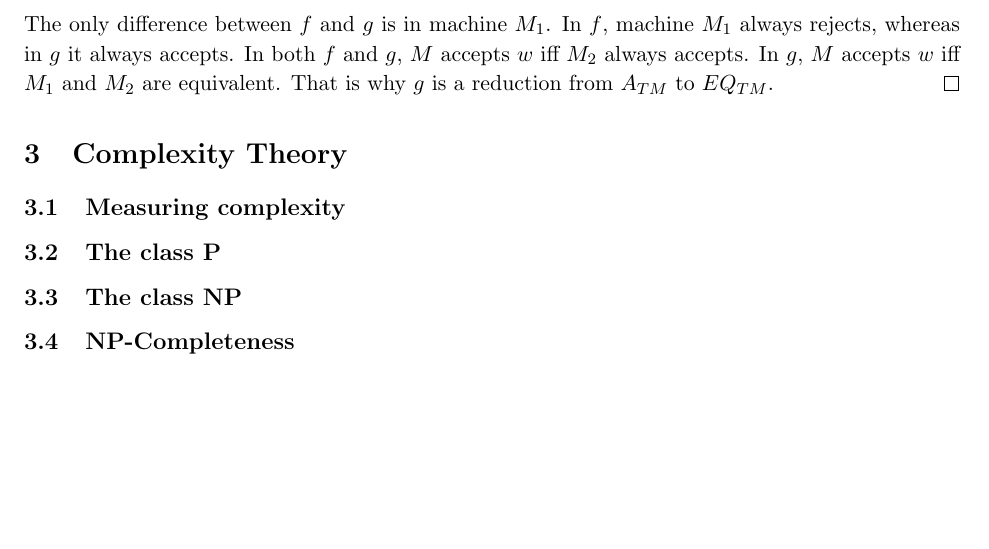
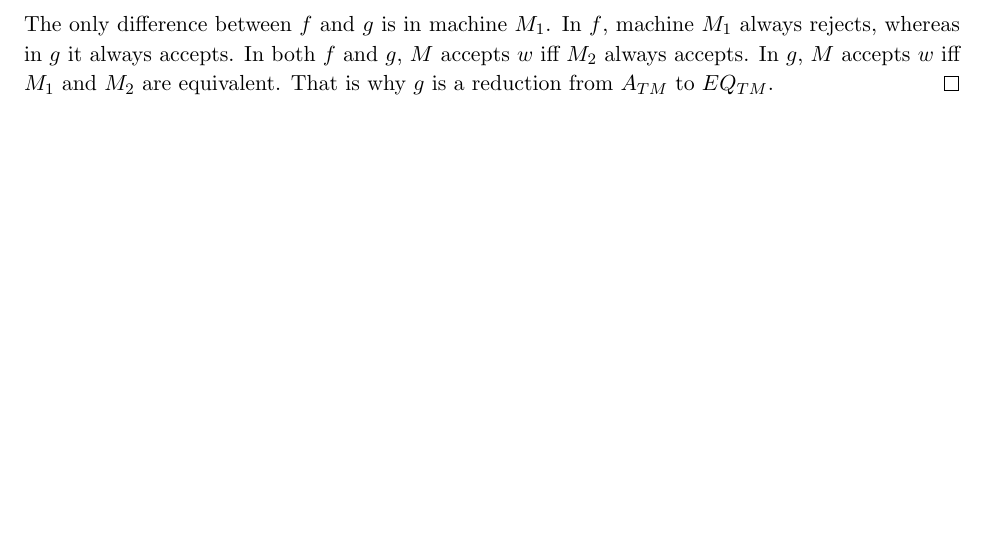
Before and after one commit to sophiyachiang/cs235-study-guide, a LaTeX document (main.tex): part of page 29 of 29, cut so that both start at the same text. Compiled offline with pdfLaTeX.

Commit message:
Final version, took out complexity theory section (irrelevant)

```diff
--- a/main.tex
+++ b/main.tex
@@ -1074,11 +1074,11 @@ $G =$ "On input $\langle M,w\rangle$, where $M$ is a TM and $w$ a string:
 The only difference between $f$ and $g$ is in machine $M_1$. In $f$, machine $M_1$ always rejects, whereas in $g$ it always accepts. In both $f$ and $g$, $M$ accepts $w$ iff $M_2$ always accepts. In $g$, $M$ accepts $w$ iff $M_1$ and $M_2$ are equivalent. That is why $g$ is a reduction from $A_{TM}$ to $EQ_{TM}$.
 \end{proof}
 
-\section{Complexity Theory}
-\subsection{Measuring complexity}
-\subsection{The class P}
-\subsection{The class NP}
-\subsection{NP-Completeness}
+% \section{Complexity Theory}
+% \subsection{Measuring complexity}
+% \subsection{The class P}
+% \subsection{The class NP}
+% \subsection{NP-Completeness}
 
 
 \end{document}
```
Also changed, not shown: main.tex (2 more changed lines).
